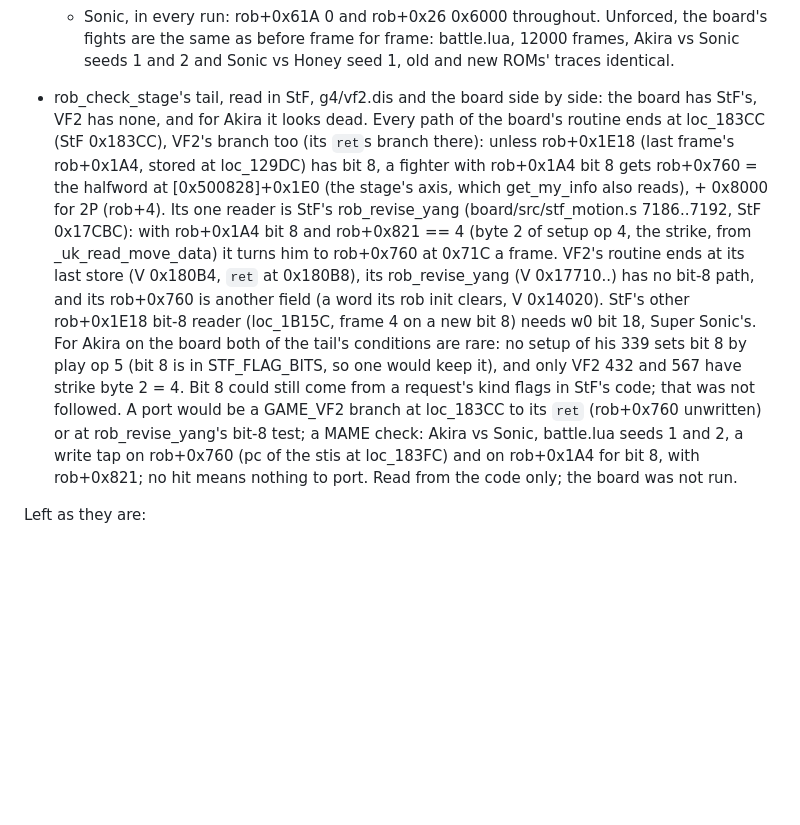
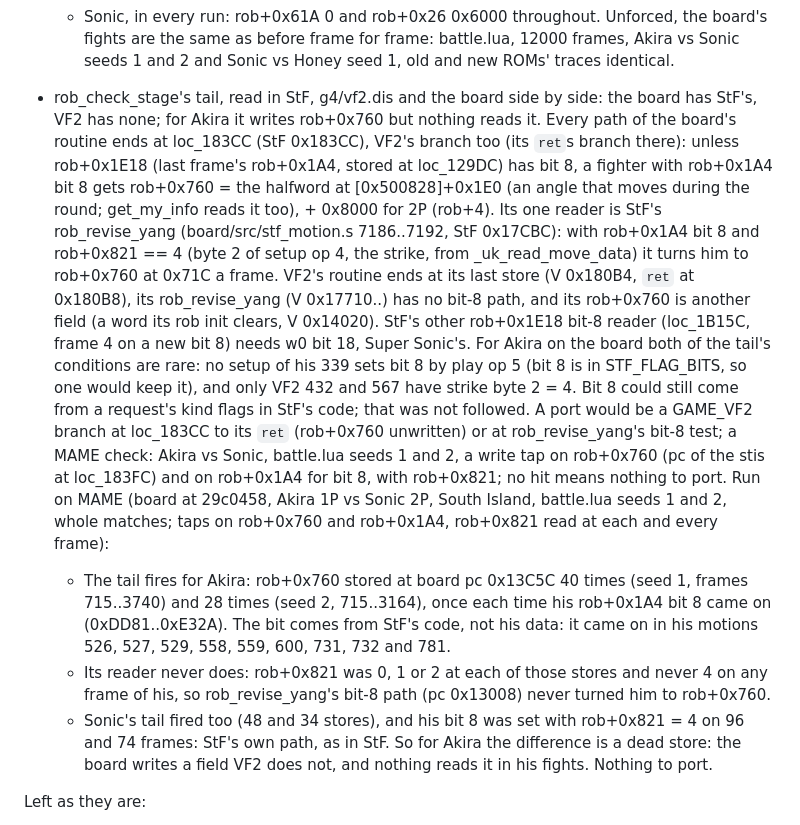
Before and after one commit to biggestsonicfan/m2-megamix, a Markdown page: docs/GRADING.md, the part around the change. GitHub-like rendering; blank space fills up the shorter version.

Commit message:
GRADING: the rob+0x760 tail run on MAME: it fires for Akira, its reader never does
Co-Authored-By: Claude Opus 5.5 <noreply@anthropic.com>

```diff
--- a/docs/GRADING.md
+++ b/docs/GRADING.md
@@ -500,12 +500,13 @@ F to 37 F):
   battle.lua, 12000 frames, Akira vs Sonic seeds 1 and 2 and Sonic vs
   Honey seed 1, old and new ROMs' traces identical.
 - rob_check_stage's tail, read in StF, g4/vf2.dis and the board side by
-  side: the board has StF's, VF2 has none, and for Akira it looks dead.
+  side: the board has StF's, VF2 has none; for Akira it writes rob+0x760
+  but nothing reads it.
   Every path of the board's routine ends at loc_183CC (StF 0x183CC), VF2's
   branch too (its `ret`s branch there): unless rob+0x1E18 (last frame's
   rob+0x1A4, stored at loc_129DC) has bit 8, a fighter with rob+0x1A4 bit 8
-  gets rob+0x760 = the halfword at [0x500828]+0x1E0 (the stage's axis,
-  which get_my_info also reads), + 0x8000 for 2P (rob+4). Its one reader
+  gets rob+0x760 = the halfword at [0x500828]+0x1E0 (an angle that moves
+  during the round; get_my_info reads it too), + 0x8000 for 2P (rob+4). Its one reader
   is StF's rob_revise_yang (board/src/stf_motion.s 7186..7192, StF 0x17CBC):
   with rob+0x1A4 bit 8 and rob+0x821 == 4 (byte 2 of setup op 4, the
   strike, from _uk_read_move_data) it turns him to rob+0x760 at 0x71C a
@@ -521,8 +522,22 @@ F to 37 F):
   loc_183CC to its `ret` (rob+0x760 unwritten) or at rob_revise_yang's
   bit-8 test; a MAME check: Akira vs Sonic, battle.lua seeds 1 and 2, a
   write tap on rob+0x760 (pc of the stis at loc_183FC) and on rob+0x1A4
-  for bit 8, with rob+0x821; no hit means nothing to port. Read from the
-  code only; the board was not run.
+  for bit 8, with rob+0x821; no hit means nothing to port.
+  Run on MAME (board at 29c0458, Akira 1P vs Sonic 2P, South Island,
+  battle.lua seeds 1 and 2, whole matches; taps on rob+0x760 and rob+0x1A4,
+  rob+0x821 read at each and every frame):
+  - The tail fires for Akira: rob+0x760 stored at board pc 0x13C5C 40
+    times (seed 1, frames 715..3740) and 28 times (seed 2, 715..3164), once
+    each time his rob+0x1A4 bit 8 came on (0xDD81..0xE32A). The bit comes
+    from StF's code, not his data: it came on in his motions 526, 527, 529,
+    558, 559, 600, 731, 732 and 781.
+  - Its reader never does: rob+0x821 was 0, 1 or 2 at each of those stores
+    and never 4 on any frame of his, so rob_revise_yang's bit-8 path (pc
+    0x13008) never turned him to rob+0x760.
+  - Sonic's tail fired too (48 and 34 stores), and his bit 8 was set with
+    rob+0x821 = 4 on 96 and 74 frames: StF's own path, as in StF.
+  So for Akira the difference is a dead store: the board writes a field VF2
+  does not, and nothing reads it in his fights. Nothing to port.
 
 Left as they are:
 
```
